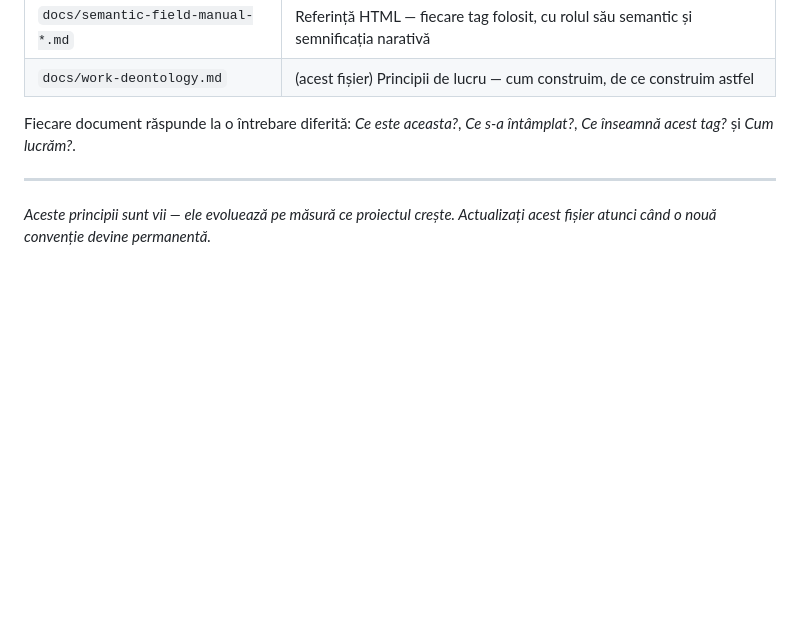
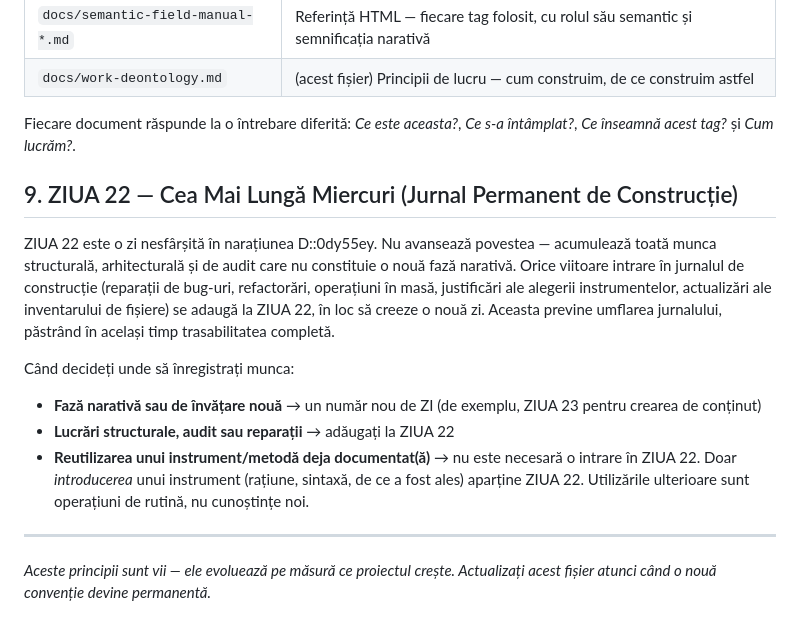
Before and after one commit to iuliacadar/digital-odyssey, a Markdown page: docs/work-deontology-ro.md, the part around the change. Rendered like a GitHub page; blank space fills up the shorter version.

```diff
--- a/docs/work-deontology-ro.md
+++ b/docs/work-deontology-ro.md
@@ -83,6 +83,15 @@ Proiectul menține mai multe tipuri de documente, fiecare servind un scop distin
 
 Fiecare document răspunde la o întrebare diferită: *Ce este aceasta?*, *Ce s-a întâmplat?*, *Ce înseamnă acest tag?* și *Cum lucrăm?*.
 
+## 9. ZIUA 22 — Cea Mai Lungă Miercuri (Jurnal Permanent de Construcție)
+
+ZIUA 22 este o zi nesfârșită în narațiunea D::0dy55ey. Nu avansează povestea — acumulează toată munca structurală, arhitecturală și de audit care nu constituie o nouă fază narativă. Orice viitoare intrare în jurnalul de construcție (reparații de bug-uri, refactorări, operațiuni în masă, justificări ale alegerii instrumentelor, actualizări ale inventarului de fișiere) se adaugă la ZIUA 22, în loc să creeze o nouă zi. Aceasta previne umflarea jurnalului, păstrând în același timp trasabilitatea completă.
+
+Când decideți unde să înregistrați munca:
+- **Fază narativă sau de învățare nouă** → un număr nou de ZI (de exemplu, ZIUA 23 pentru crearea de conținut)
+- **Lucrări structurale, audit sau reparații** → adăugați la ZIUA 22
+- **Reutilizarea unui instrument/metodă deja documentat(ă)** → nu este necesară o intrare în ZIUA 22. Doar *introducerea* unui instrument (rațiune, sintaxă, de ce a fost ales) aparține ZIUA 22. Utilizările ulterioare sunt operațiuni de rutină, nu cunoștințe noi.
+
 ---
 
 *Aceste principii sunt vii — ele evoluează pe măsură ce proiectul crește. Actualizați acest fișier atunci când o nouă convenție devine permanentă.*
```
Also changed, not shown: docs/work-deontology.md (+9 -0 lines).
